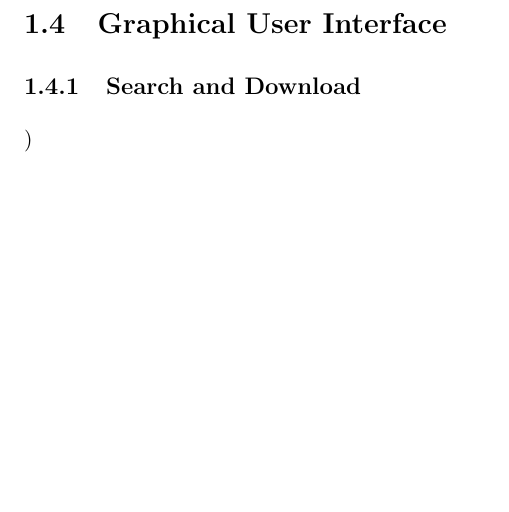
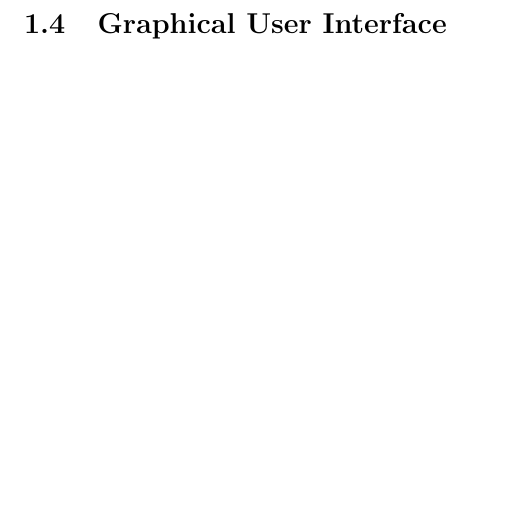
Before and after one commit to BabyCakes13/GlacierImagePredictor, a LaTeX thesis (docs/text/Disertation.tex): part of page 17 of 32, cut so that both start at the same text. Compiled offline with pdfLaTeX.

```diff
--- a/docs/text/Disertation.tex
+++ b/docs/text/Disertation.tex
@@ -472,8 +472,6 @@
 
 	\section{Graphical User Interface}
 	\label{seq:gui}
-	\subsection{Search and Download}
-	\label{seq:search_download})
 
 	\chapter{Design and Implementation}
 	\label{cha:design_and_implementation}
```
Also changed, not shown: docs/images/colorwheel.png, 3 other files.
